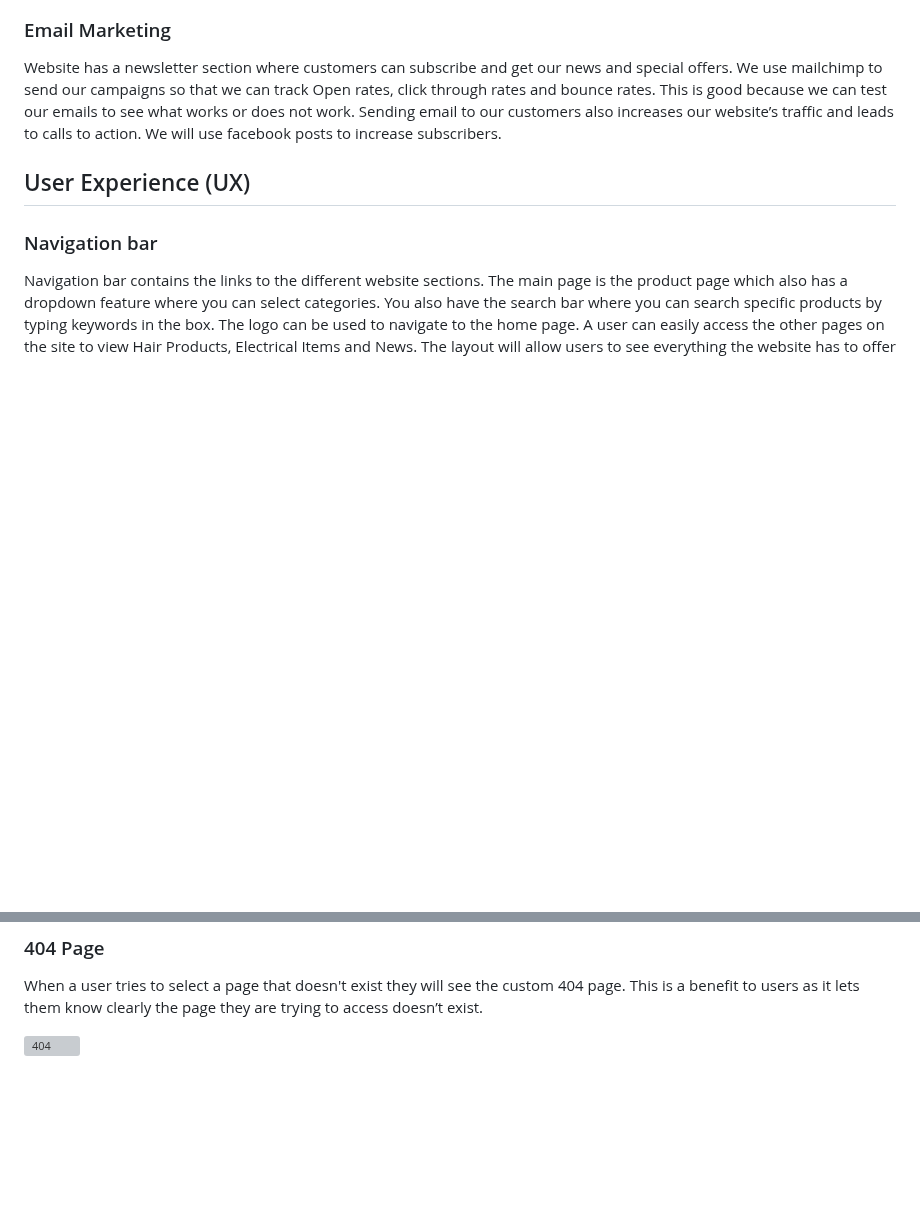
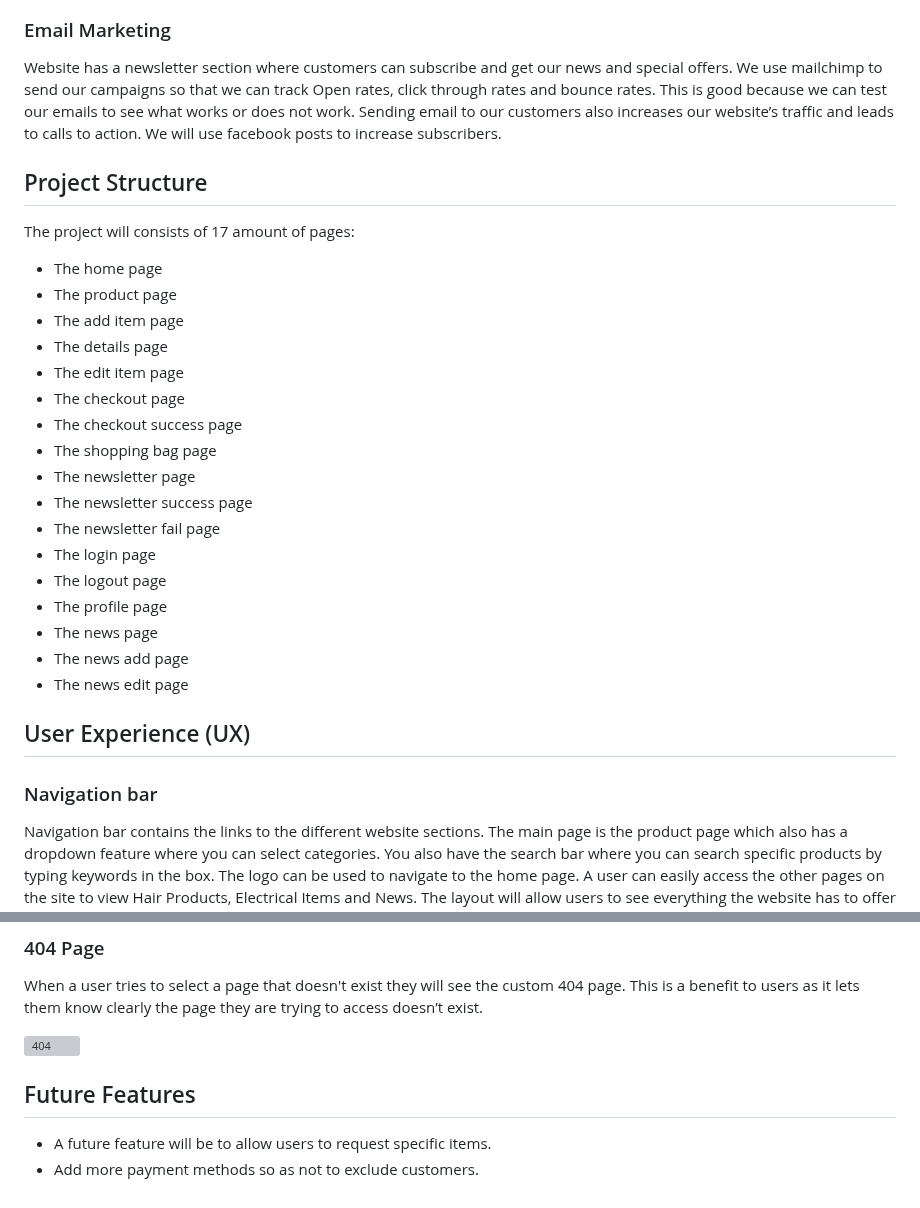
Before and after one commit to Chikayo-k/the-hair-experts, a Markdown page: README.md, 2 parts joined by grey strips. Rendered like a GitHub page; blank space fills up the shorter version; grey boxes are pictures that could not be loaded.

Commit message:
Create project stracture section and feature for future

```diff
--- a/README.md
+++ b/README.md
@@ -121,6 +121,28 @@ Open rates, click through rates and bounce rates.
 This is good because we can test our emails to see what works or does not work.
 Sending email to our customers also increases our website’s traffic and leads to calls to action.
 We will use facebook posts to increase subscribers.
+
+## Project Structure ##
+
+The project will consists of 17 amount of pages:
+
+- The home page
+- The product page
+- The add item page
+- The details page
+- The edit item page
+- The checkout page
+- The checkout success page
+- The shopping bag page
+- The newsletter page
+- The newsletter success page
+- The newsletter fail page
+- The login page
+- The logout page
+- The profile page
+- The news page
+- The news add page
+- The news edit page
 
 ## User Experience (UX) ##
 
@@ -318,3 +340,8 @@ Admin can add edit and delete the news when they are logged in. This benefits us
 When a user tries to select a page that doesn't exist they will see the custom 404 page. This is a benefit to users as it lets them know clearly the page they are trying to access doesn’t exist.
 
 ![404](readme-image/ux/404.png)
+
+## Future Features ##
+
+- A future feature will be to allow users to request specific items.
+- Add more payment methods so as not to exclude customers.
```
